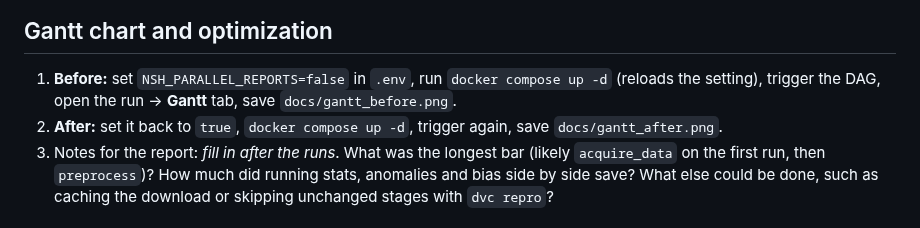
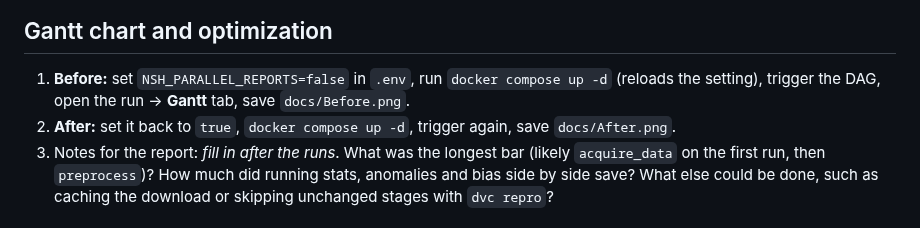
Before and after one commit to jaira26/nsh-data-pipeline, a Markdown page: docs/airflow_dvc.md, the part around the change. Rendered like a GitHub page.

Commit message:
gantt charts

```diff
--- a/docs/airflow_dvc.md
+++ b/docs/airflow_dvc.md
@@ -102,9 +102,9 @@ durations and the DVC result.
 
 1. **Before:** set `NSH_PARALLEL_REPORTS=false` in `.env`, run `docker compose up -d`
    (reloads the setting), trigger the DAG, open the run → **Gantt** tab, save
-   `docs/gantt_before.png`.
+   `docs/Before.png`.
 2. **After:** set it back to `true`, `docker compose up -d`, trigger again, save
-   `docs/gantt_after.png`.
+   `docs/After.png`.
 3. Notes for the report: _fill in after the runs_. What was the longest bar (likely
    `acquire_data` on the first run, then `preprocess`)? How much did running stats,
    anomalies and bias side by side save? What else could be done, such as caching the
```
Also changed, not shown: README.md (+1 -1 lines), docs/After.png (added), docs/Before.png (added), docs/Graph.png (added).
